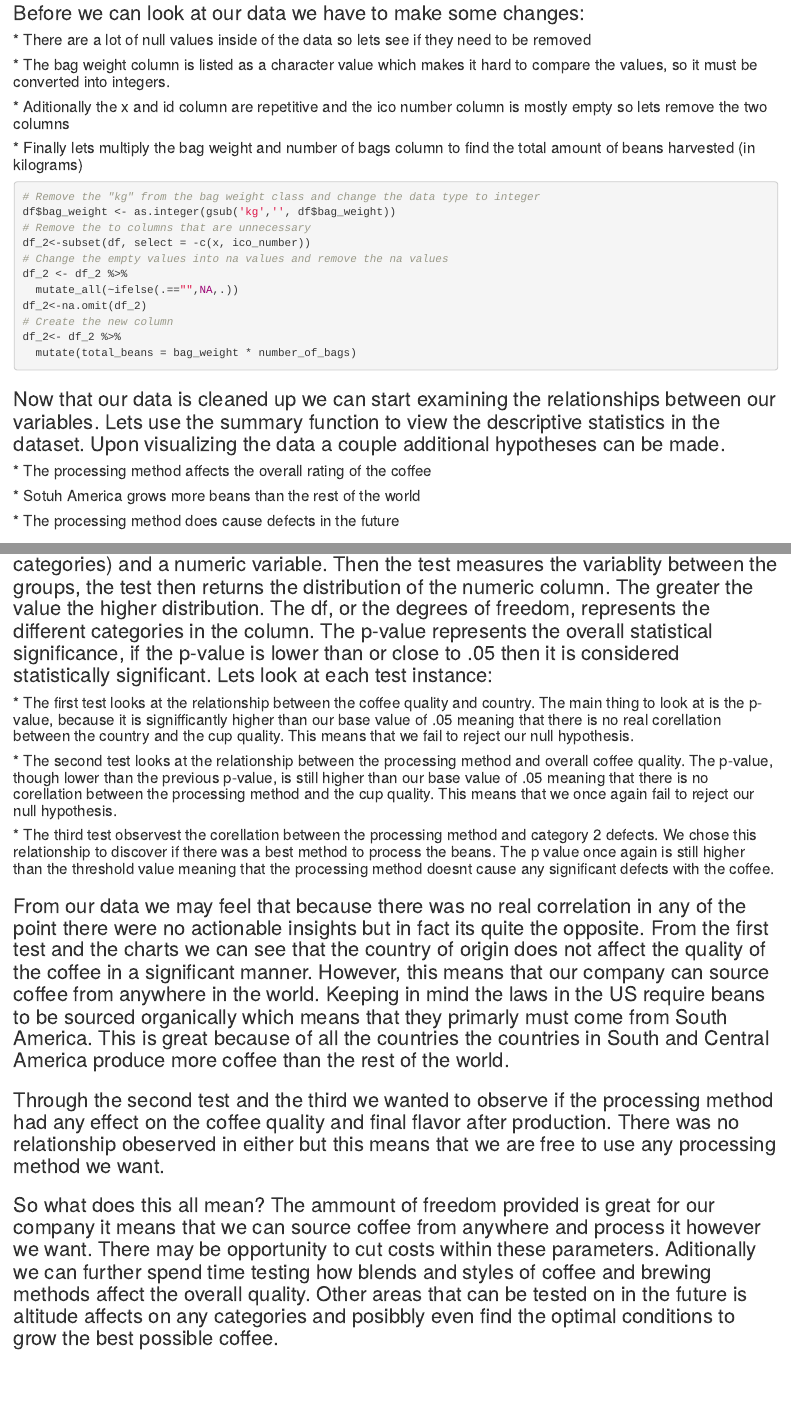
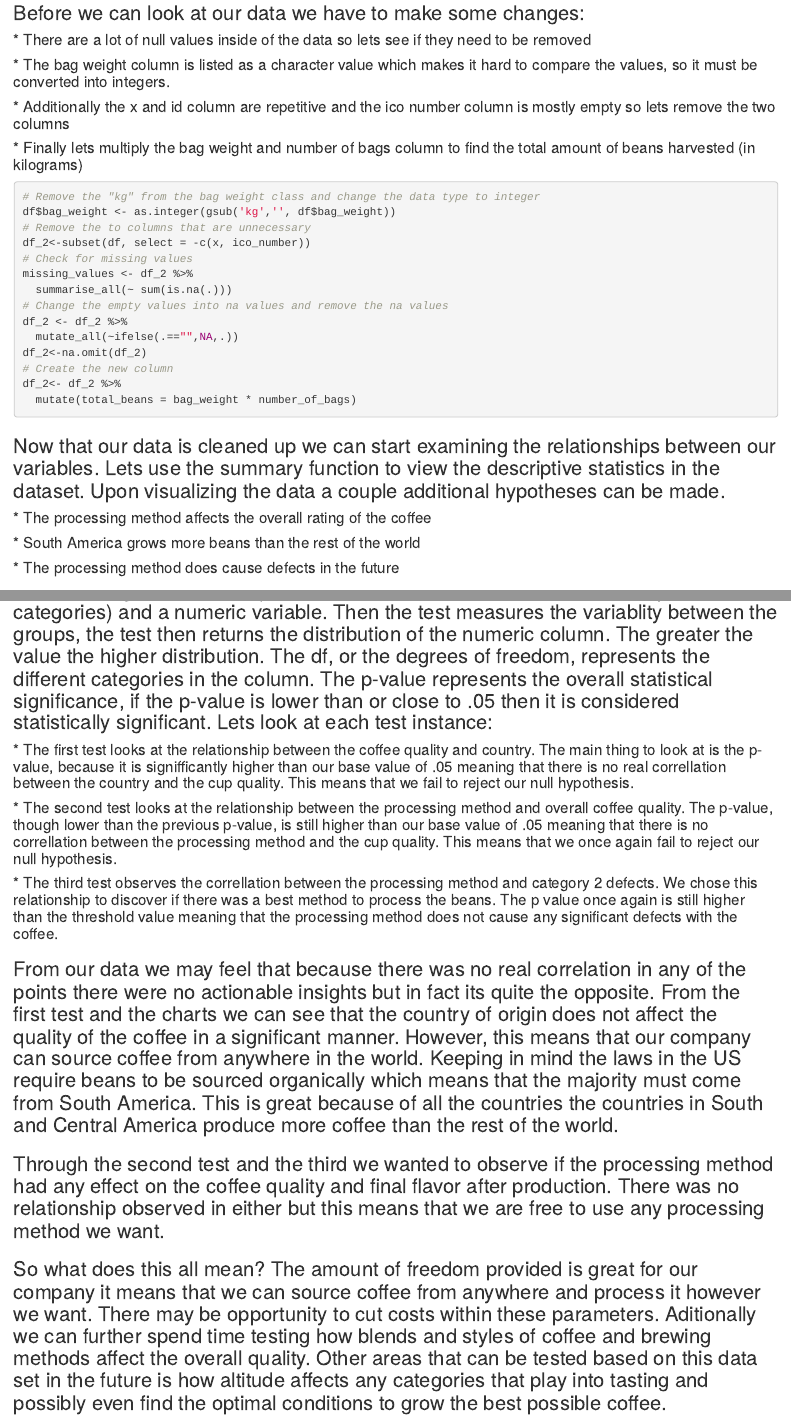
Before and after one commit to tvaidic/capstone1, an R Markdown document (Presentation_book.Rmd): the page in a window 1100 px wide, from 2340 px down, and a second part further down, joined at a grey line. Rendered offline with R 4.5, knitr and Pandoc, with nearby package versions.

Commit message:
Add files via upload

```diff
--- a/Presentation_book.Rmd
+++ b/Presentation_book.Rmd
@@ -43,7 +43,7 @@ sapply(df,class)
 
 #### \* The bag weight column is listed as a character value which makes it hard to compare the values, so it must be converted into integers.
 
-#### \* Aditionally the x and id column are repetitive and the ico number column is mostly empty so lets remove the two columns
+#### \* Additionally the x and id column are repetitive and the ico number column is mostly empty so lets remove the two columns
 
 #### \* Finally lets multiply the bag weight and number of bags column to find the total amount of beans harvested (in kilograms)
 
@@ -52,6 +52,9 @@ sapply(df,class)
 df$bag_weight <- as.integer(gsub('kg','', df$bag_weight))
 # Remove the to columns that are unnecessary
 df_2<-subset(df, select = -c(x, ico_number))
+# Check for missing values
+missing_values <- df_2 %>%
+  summarise_all(~ sum(is.na(.)))
 # Change the empty values into na values and remove the na values
 df_2 <- df_2 %>%
   mutate_all(~ifelse(.=="",NA,.))
@@ -65,7 +68,7 @@ df_2<- df_2 %>%
 
 #### \* The processing method affects the overall rating of the coffee
 
-#### \* Sotuh America grows more beans than the rest of the world
+#### \* South America grows more beans than the rest of the world
 
 #### \* The processing method does cause defects in the future
 
@@ -91,12 +103,14 @@ kruskal_test_result_3
 
 ### So here we completed three different tests, lets go through each test and see what each value means. The reason we chose the Kruskal-Walins rank sum test each test takes a categorical variable(a non-numeric variable that can be broken up into categories) and a numeric variable. Then the test measures the variablity between the groups, the test then returns the distribution of the numeric column. The greater the value the higher distribution. The df, or the degrees of freedom, represents the different categories in the column. The p-value represents the overall statistical significance, if the p-value is lower than or close to .05 then it is considered statistically significant. Lets look at each test instance:
 
-#### \* The first test looks at the relationship between the coffee quality and country. The main thing to look at is the p-value, because it is signifficantly higher than our base value of .05 meaning that there is no real corellation between the country and the cup quality. This means that we fail to reject our null hypothesis.
+#### \* The first test looks at the relationship between the coffee quality and country. The main thing to look at is the p-value, because it is signifficantly higher than our base value of .05 meaning that there is no real correllation between the country and the cup quality. This means that we fail to reject our null hypothesis.
 
-#### \* The second test looks at the relationship between the processing method and overall coffee quality. The p-value, though lower than the previous p-value, is still higher than our base value of .05 meaning that there is no corellation between the processing method and the cup quality. This means that we once again fail to reject our null hypothesis.
+#### \* The second test looks at the relationship between the processing method and overall coffee quality. The p-value, though lower than the previous p-value, is still higher than our base value of .05 meaning that there is no correllation between the processing method and the cup quality. This means that we once again fail to reject our null hypothesis.
 
-#### \* The third test observest the corellation between the processing method and category 2 defects. We chose this relationship to discover if there was a best method to process the beans. The p value once again is still higher than the threshold value meaning that the processing method doesnt cause any significant defects with the coffee.
+#### \* The third test observes the correllation between the processing method and category 2 defects. We chose this relationship to discover if there was a best method to process the beans. The p value once again is still higher than the threshold value meaning that the processing method does not cause any significant defects with the coffee.
 
-### From our data we may feel that because there was no real correlation in any of the point there were no actionable insights but in fact its quite the opposite. From the first test and the charts we can see that the country of origin does not affect the quality of the coffee in a significant manner. However, this means that our company can source coffee from anywhere in the world. Keeping in mind the laws in the US require beans to be sourced organically which means that they primarly must come from South America. This is great because of all the countries the countries in South and Central America produce more coffee than the rest of the world.
-### Through the second test and the third we wanted to observe if the processing method had any effect on the coffee quality and final flavor after production. There was no relationship obeserved in either but this means that we are free to use any processing method we want.
-### So what does this all mean? The ammount of freedom provided is great for our company it means that we can source coffee from anywhere and process it however we want. There may be opportunity to cut costs within these parameters. Aditionally we can further spend time testing how blends and styles of coffee and brewing methods affect the overall quality. Other areas that can be tested on in the future is altitude affects on any categories and posibbly even find the optimal conditions to grow the best possible coffee.
+### From our data we may feel that because there was no real correlation in any of the points there were no actionable insights but in fact its quite the opposite. From the first test and the charts we can see that the country of origin does not affect the quality of the coffee in a significant manner. However, this means that our company can source coffee from anywhere in the world. Keeping in mind the laws in the US require beans to be sourced organically which means that the majority must come from South America. This is great because of all the countries the countries in South and Central America produce more coffee than the rest of the world.
+
+### Through the second test and the third we wanted to observe if the processing method had any effect on the coffee quality and final flavor after production. There was no relationship observed in either but this means that we are free to use any processing method we want.
+
+### So what does this all mean? The amount of freedom provided is great for our company it means that we can source coffee from anywhere and process it however we want. There may be opportunity to cut costs within these parameters. Aditionally we can further spend time testing how blends and styles of coffee and brewing methods affect the overall quality. Other areas that can be tested based on this data set in the future is how altitude affects any categories that play into tasting and possibly even find the optimal conditions to grow the best possible coffee.
```
Also changed, not shown: Presentation_book.Rmd (9 more changed lines).
